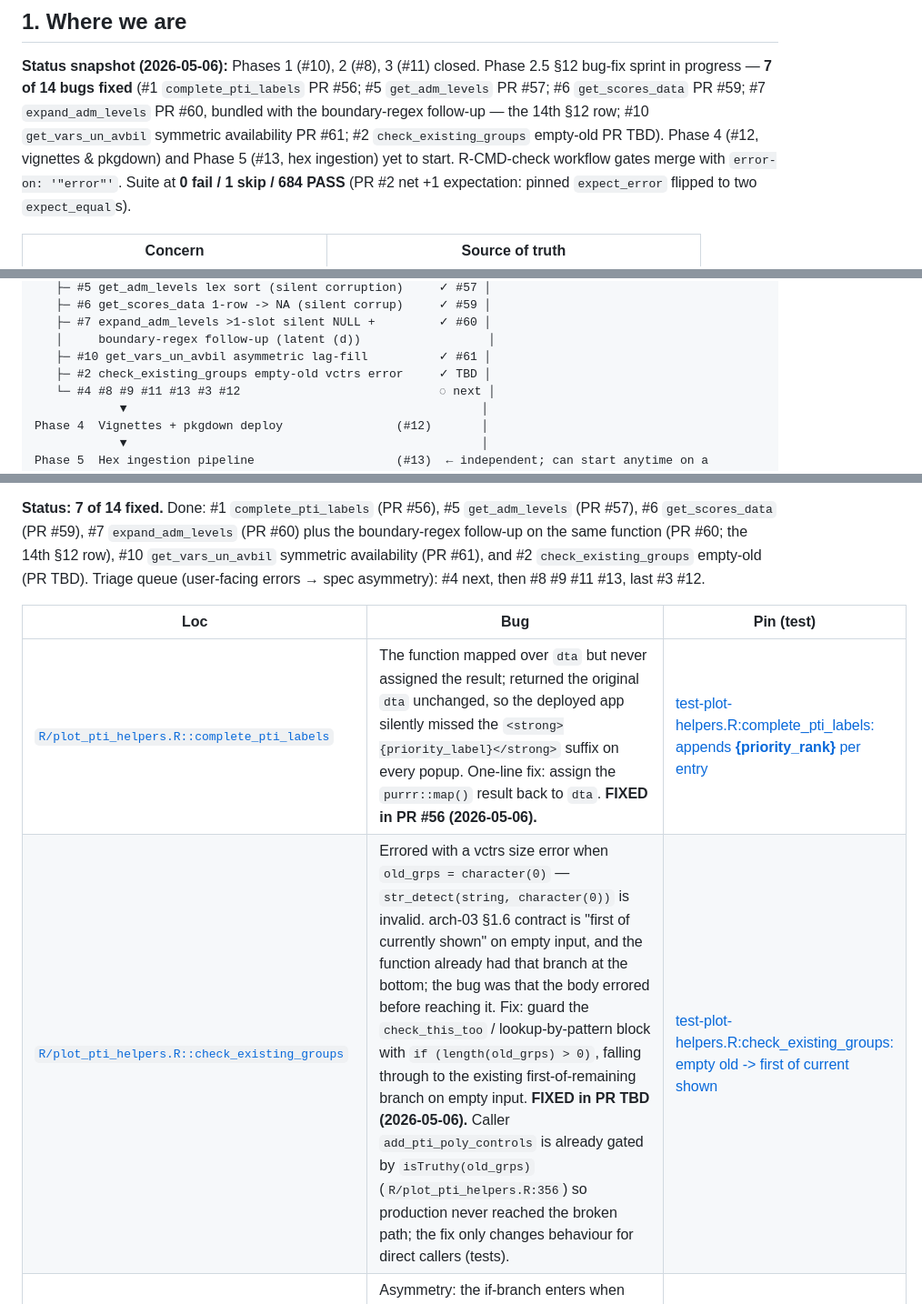
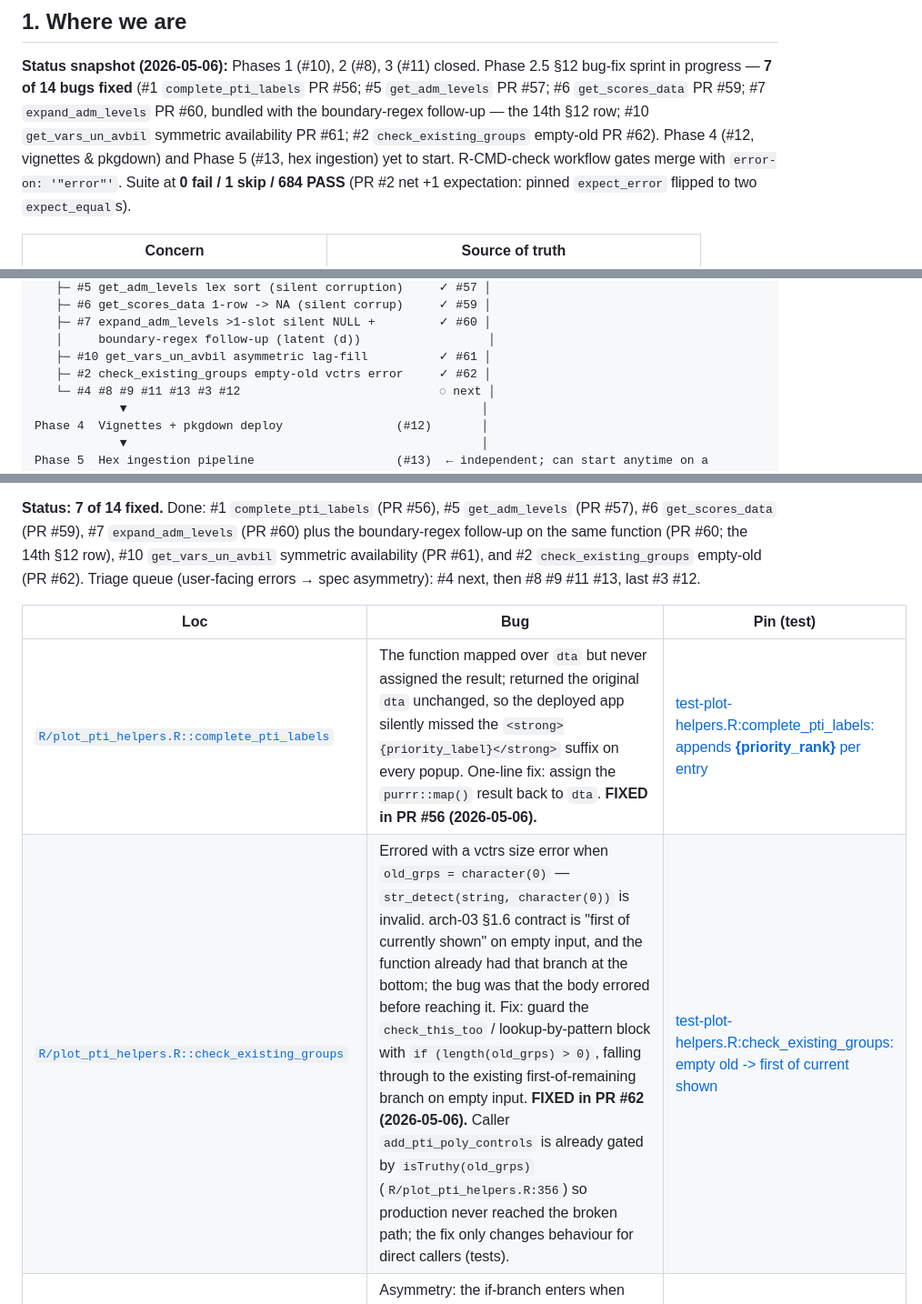
Before and after one commit to wbPTI/devPTIpack, a Markdown page: PLAN.md, 3 parts joined by grey strips. Shown at 91% size. Rendered like a GitHub page.

Commit message:
chore: swap TBD -> #62 in PLAN.md
Per the §12 PR workflow: now that PR #62 is open, fold the TBD
placeholders into PR #62 references on PLAN.md §1 / §2 tree /
§11 progress-log row / §12 row #2.

Co-Authored-By: Claude Opus 4.7 (1M context) <noreply@anthropic.com>

```diff
--- a/PLAN.md
+++ b/PLAN.md
@@ -17,7 +17,7 @@ Phase 2.5 §12 bug-fix sprint in progress — **7 of 14 bugs fixed** (#1
 `get_scores_data` PR #59; #7 `expand_adm_levels` PR #60, bundled
 with the boundary-regex follow-up — the 14th §12 row; #10
 `get_vars_un_avbil` symmetric availability PR #61; #2
-`check_existing_groups` empty-old PR TBD). Phase 4 (#12, vignettes
+`check_existing_groups` empty-old PR #62). Phase 4 (#12, vignettes
 & pkgdown) and Phase 5 (#13, hex ingestion) yet to start.
 R-CMD-check workflow gates merge with `error-on: '"error"'`. Suite
 at **0 fail / 1 skip / 684 PASS** (PR #2 net +1 expectation: pinned
@@ -83,7 +83,7 @@ Phase 2.5  §12 bug-fix sprint (concurrent)         (—)         │  in progre
    ├─ #7 expand_adm_levels >1-slot silent NULL +         ✓ #60 │
    │     boundary-regex follow-up (latent (d))                  │
    ├─ #10 get_vars_un_avbil asymmetric lag-fill          ✓ #61 │
-   ├─ #2 check_existing_groups empty-old vctrs error     ✓ TBD │
+   ├─ #2 check_existing_groups empty-old vctrs error     ✓ #62 │
    └─ #4 #8 #9 #11 #13 #3 #12                            ◌ next │
             ▼                                                  │
 Phase 4  Vignettes + pkgdown deploy                (#12)       │
@@ -754,14 +754,14 @@ Suite total after this branch: **0 failures / 1 skip / 684 PASS** (`testthat::te
 #7 `expand_adm_levels` (PR #60) plus the boundary-regex follow-up
 on the same function (PR #60; the 14th §12 row), #10
 `get_vars_un_avbil` symmetric availability (PR #61), and #2
-`check_existing_groups` empty-old (PR TBD). Triage queue
+`check_existing_groups` empty-old (PR #62). Triage queue
 (user-facing errors → spec asymmetry): #4 next, then #8 #9 #11
 #13, last #3 #12.
 
 | Loc | Bug | Pin (test) |
 |---|---|---|
 | [`R/plot_pti_helpers.R::complete_pti_labels`](R/plot_pti_helpers.R#L186-L206) | The function mapped over `dta` but never assigned the result; returned the original `dta` unchanged, so the deployed app silently missed the `<strong>{priority_label}</strong>` suffix on every popup. One-line fix: assign the `purrr::map()` result back to `dta`. **FIXED in PR #56 (2026-05-06).** | [test-plot-helpers.R:complete_pti_labels: appends <strong>{priority_rank}</strong> per entry](tests/testthat/test-plot-helpers.R) |
-| [`R/plot_pti_helpers.R::check_existing_groups`](R/plot_pti_helpers.R) | Errored with a vctrs size error when `old_grps = character(0)` — `str_detect(string, character(0))` is invalid. arch-03 §1.6 contract is "first of currently shown" on empty input, and the function already had that branch at the bottom; the bug was that the body errored before reaching it. Fix: guard the `check_this_too` / lookup-by-pattern block with `if (length(old_grps) > 0)`, falling through to the existing first-of-remaining branch on empty input. **FIXED in PR TBD (2026-05-06).** Caller `add_pti_poly_controls` is already gated by `isTruthy(old_grps)` (`R/plot_pti_helpers.R:356`) so production never reached the broken path; the fix only changes behaviour for direct callers (tests). | [test-plot-helpers.R:check_existing_groups: empty old -> first of current shown](tests/testthat/test-plot-helpers.R) |
+| [`R/plot_pti_helpers.R::check_existing_groups`](R/plot_pti_helpers.R) | Errored with a vctrs size error when `old_grps = character(0)` — `str_detect(string, character(0))` is invalid. arch-03 §1.6 contract is "first of currently shown" on empty input, and the function already had that branch at the bottom; the bug was that the body errored before reaching it. Fix: guard the `check_this_too` / lookup-by-pattern block with `if (length(old_grps) > 0)`, falling through to the existing first-of-remaining branch on empty input. **FIXED in PR #62 (2026-05-06).** Caller `add_pti_poly_controls` is already gated by `isTruthy(old_grps)` (`R/plot_pti_helpers.R:356`) so production never reached the broken path; the fix only changes behaviour for direct callers (tests). | [test-plot-helpers.R:check_existing_groups: empty old -> first of current shown](tests/testthat/test-plot-helpers.R) |
 | [`R/plot_pti_helpers.R::filter_admin_levels`](R/plot_pti_helpers.R#L60) | Asymmetry: the if-branch enters when `to_fltr` matches *names* of admin levels (e.g. `"admin1"`), but the inner `keep()` predicate compares values (e.g. `"Oblast"`). Passing a name returns 0 entries. Pinned, not a bug per se but worth normalising in the cleanup phase. | [test-plot-helpers.R:filter_admin_levels: name-only filter returns 0 entries (PINNED)](tests/testthat/test-plot-helpers.R) |
 | [`R/validators.R::validate_read_shp`](R/validators.R) | Empty-pattern `str_detect` when no admin codes are extra (i.e. the shape file is "perfect") — error caught by the function's internal `test_that`. Refactor target under issue #7. | [test-validators.R:validate_read_shp: round-trips through an .rds path (PINNED BUG)](tests/testthat/test-validators.R) |
 | [`R/calc_pti_helpers.R::get_adm_levels`](R/calc_pti_helpers.R#L34) | Lexicographic `sort()` produced `admin1 < admin10 < admin2`, breaking the iteration order of any deployment with ≥10 admin levels. One-line fix: replace `sort()` with an integer-keyed `order()` permutation (`ids[order(as.integer(str_extract(ids, "\\d{1,2}")))]`), filtering NAs first to preserve existing behaviour. **FIXED in PR #57 (2026-05-06).** Out of scope: separate first-digit-only quirks remain in `expand_adm_levels` (`str_extract(col, "\\d")` — single digit) and `agg_pti_scores` (`max(level)` as a string). | [test-calc-pipeline.R:get_adm_levels: sort is numeric across mixed-digit levels](tests/testthat/test-calc-pipeline.R) |
```
Also changed, not shown: other parts of PLAN.md (+1 -1 lines).
